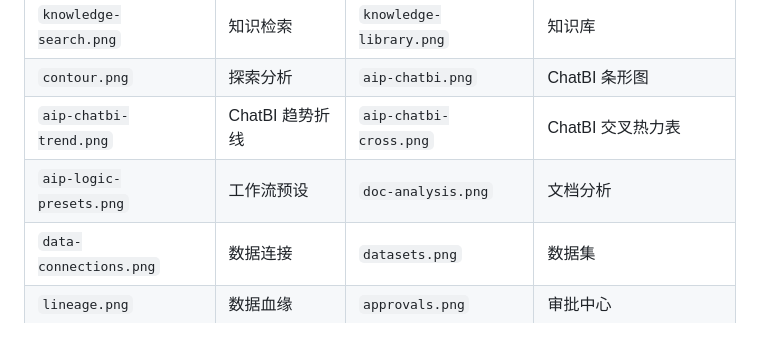
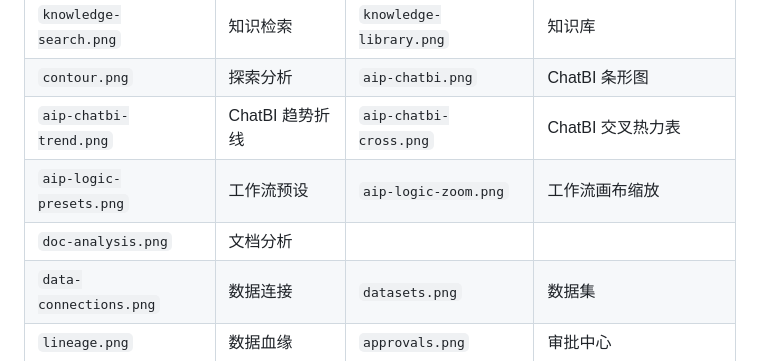
Before and after one commit to dengzhh/ontology-platform, a Markdown page: docs/TECHNICAL-GUIDE.md, the part around one of its changes. GitHub-like rendering; blank space fills up the shorter version.

```diff
--- a/docs/TECHNICAL-GUIDE.md
+++ b/docs/TECHNICAL-GUIDE.md
@@ -595,7 +597,8 @@ node tests/smoke.mjs     # 177 项黑盒断言
 | `knowledge-search.png` | 知识检索 | `knowledge-library.png` | 知识库 |
 | `contour.png` | 探索分析 | `aip-chatbi.png` | ChatBI 条形图 |
 | `aip-chatbi-trend.png` | ChatBI 趋势折线 | `aip-chatbi-cross.png` | ChatBI 交叉热力表 |
-| `aip-logic-presets.png` | 工作流预设 | `doc-analysis.png` | 文档分析 |
+| `aip-logic-presets.png` | 工作流预设 | `aip-logic-zoom.png` | 工作流画布缩放 |
+| `doc-analysis.png` | 文档分析 | | |
 | `data-connections.png` | 数据连接 | `datasets.png` | 数据集 |
 | `lineage.png` | 数据血缘 | `approvals.png` | 审批中心 |
 | `audit.png` | 审计日志 | `control-panel.png` | 控制面板（已裁去敏感配置） |
```
Also changed, not shown: other parts of docs/TECHNICAL-GUIDE.md (+6 -4 lines), docs/screenshots/aip-logic-zoom.png (added), 2 other files.
